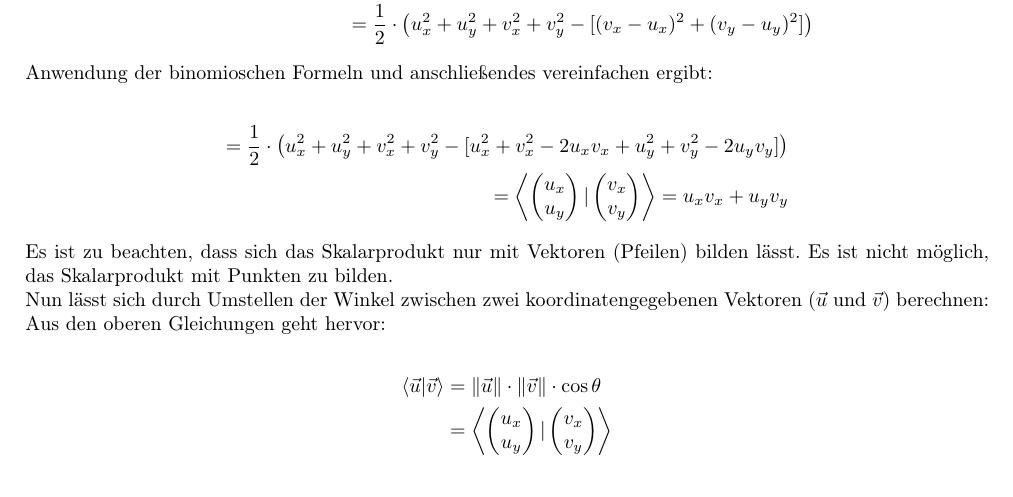
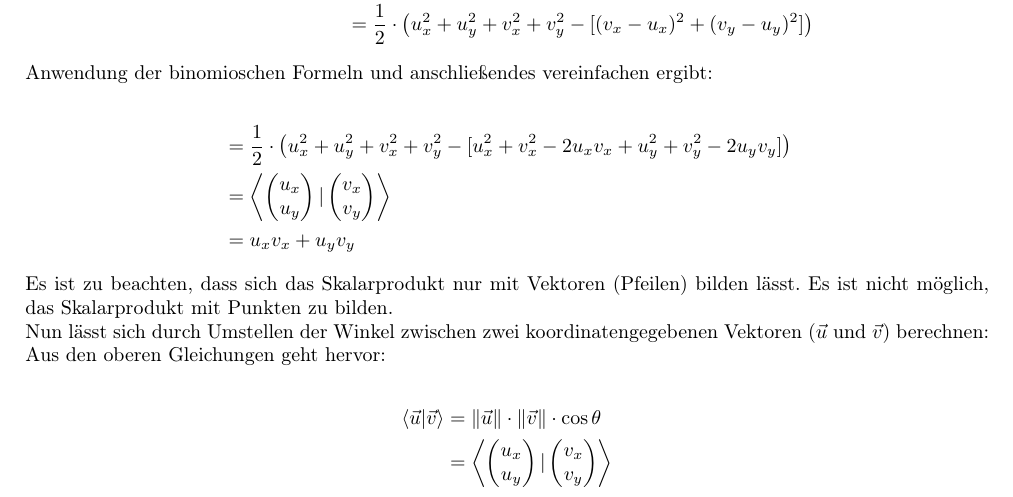
Before and after one commit to AstragoDEEdu/hausarbeit_robotik_12-2022, a LaTeX document (hausarbeit.tex): part of page 4 of 9, cut so that both start at the same text. Compiled offline with pdfLaTeX.

Commit message:
2022-12-27@03-34-18

```diff
--- a/hausarbeit.tex
+++ b/hausarbeit.tex
@@ -286,8 +286,9 @@
 
     \[
       \begin{split}
-        = \frac{1}{2} \cdot \left ( u_x^2 + u_y^2 + v_x^2 + v_y^2 - [u_x^2 + v_x^2 - 2u_x v_x + u_y^2 + v_y^2 - 2u_y v_y] \right ) \\
-        = \left \langle \m{u_x \\ u_y} \vert \m{v_x \\ v_y} \right \rangle = u_x v_x + u_y v_y
+        &= \frac{1}{2} \cdot \left ( u_x^2 + u_y^2 + v_x^2 + v_y^2 - [u_x^2 + v_x^2 - 2u_x v_x + u_y^2 + v_y^2 - 2u_y v_y] \right ) \\
+        &= \left \langle \m{u_x \\ u_y} \vert \m{v_x \\ v_y} \right \rangle \\
+        &= u_x v_x + u_y v_y
       \end{split}
     \]
 
```
Also changed, not shown: hausarbeit.pdf.
